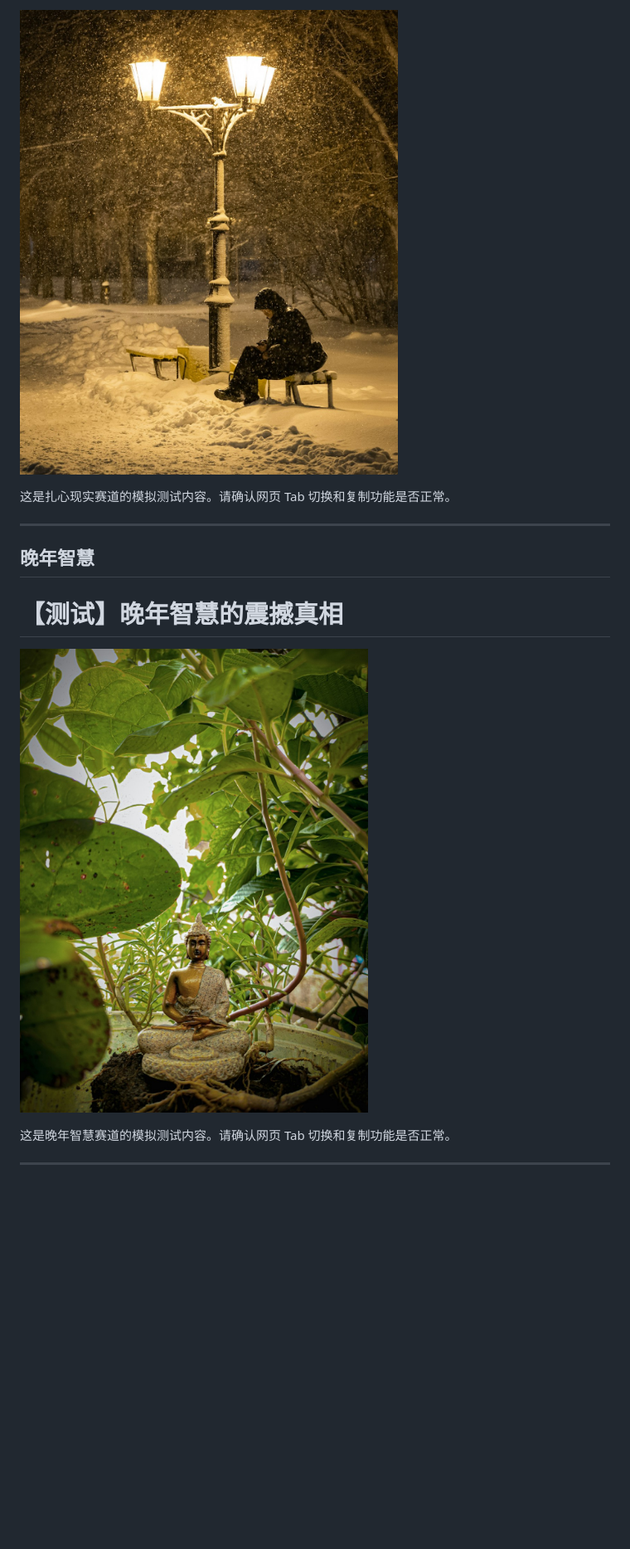
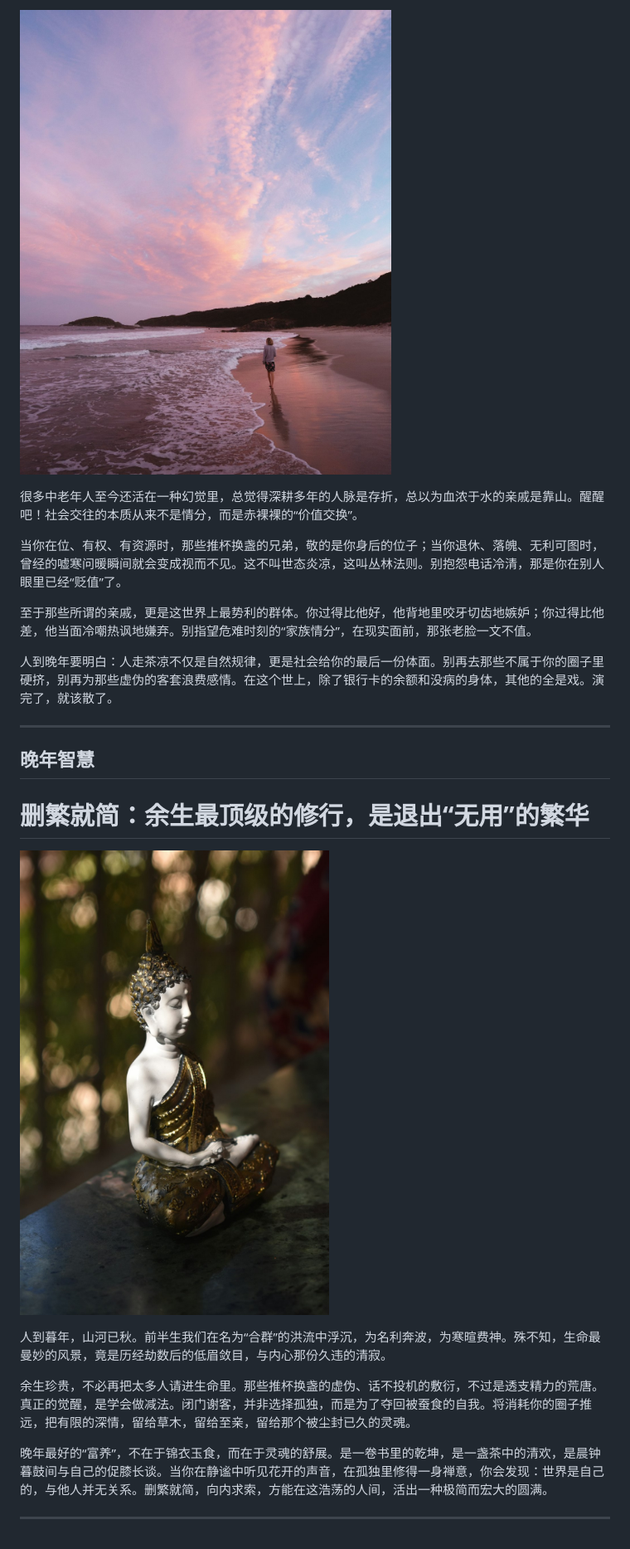
Before and after one commit to MengWoods/my-media-bot, a Markdown page: news-reports/latest.md, the part around one of its changes. Shown at 83% size. Rendered like a GitHub page; pictures changed too: news-reports/images/tab_3.jpg, news-reports/images/tab_4.jpg; blank space fills up the shorter version.

```diff
--- a/news-reports/latest.md
+++ b/news-reports/latest.md
@@ -36,16 +54,26 @@
 
 ![img](images/tab_3.jpg)
 
-这是扎心现实赛道的模拟测试内容。请确认网页 Tab 切换和复制功能是否正常。
+很多中老年人至今还活在一种幻觉里，总觉得深耕多年的人脉是存折，总以为血浓于水的亲戚是靠山。醒醒吧！社会交往的本质从来不是情分，而是赤裸裸的“价值交换”。
+
+当你在位、有权、有资源时，那些推杯换盏的兄弟，敬的是你身后的位子；当你退休、落魄、无利可图时，曾经的嘘寒问暖瞬间就会变成视而不见。这不叫世态炎凉，这叫丛林法则。别抱怨电话冷清，那是你在别人眼里已经“贬值”了。
+
+至于那些所谓的亲戚，更是这世界上最势利的群体。你过得比他好，他背地里咬牙切齿地嫉妒；你过得比他差，他当面冷嘲热讽地嫌弃。别指望危难时刻的“家族情分”，在现实面前，那张老脸一文不值。
+
+人到晚年要明白：人走茶凉不仅是自然规律，更是社会给你的最后一份体面。别再去那些不属于你的圈子里硬挤，别再为那些虚伪的客套浪费感情。在这个世上，除了银行卡的余额和没病的身体，其他的全是戏。演完了，就该散了。
 
 ---
 
 ## 晚年智慧
 
-# 【测试】晚年智慧的震撼真相
+# 删繁就简：余生最顶级的修行，是退出“无用”的繁华
 
 ![img](images/tab_4.jpg)
 
-这是晚年智慧赛道的模拟测试内容。请确认网页 Tab 切换和复制功能是否正常。
+人到暮年，山河已秋。前半生我们在名为“合群”的洪流中浮沉，为名利奔波，为寒暄费神。殊不知，生命最曼妙的风景，竟是历经劫数后的低眉敛目，与内心那份久违的清寂。
+
+余生珍贵，不必再把太多人请进生命里。那些推杯换盏的虚伪、话不投机的敷衍，不过是透支精力的荒唐。真正的觉醒，是学会做减法。闭门谢客，并非选择孤独，而是为了夺回被蚕食的自我。将消耗你的圈子推远，把有限的深情，留给草木，留给至亲，留给那个被尘封已久的灵魂。
+
+晚年最好的“富养”，不在于锦衣玉食，而在于灵魂的舒展。是一卷书里的乾坤，是一盏茶中的清欢，是晨钟暮鼓间与自己的促膝长谈。当你在静谧中听见花开的声音，在孤独里修得一身禅意，你会发现：世界是自己的，与他人并无关系。删繁就简，向内求索，方能在这浩荡的人间，活出一种极简而宏大的圆满。
 
 ---
```
Also changed, not shown: other parts of news-reports/latest.md (+25 -7 lines), news-reports/images/tab_0.jpg, news-reports/images/tab_1.jpg, news-reports/images/tab_2.jpg.
